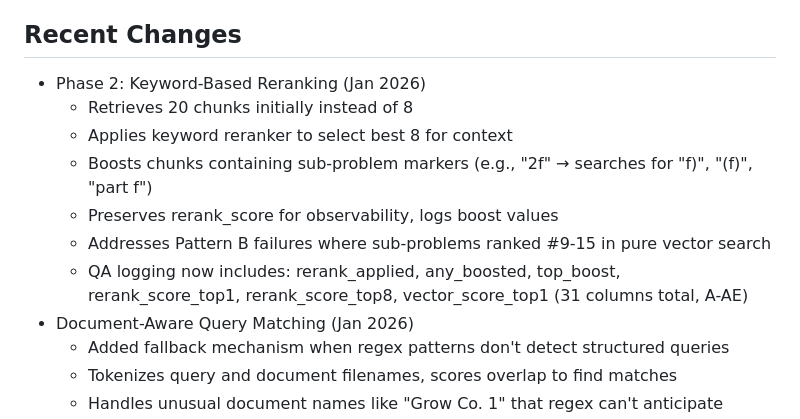
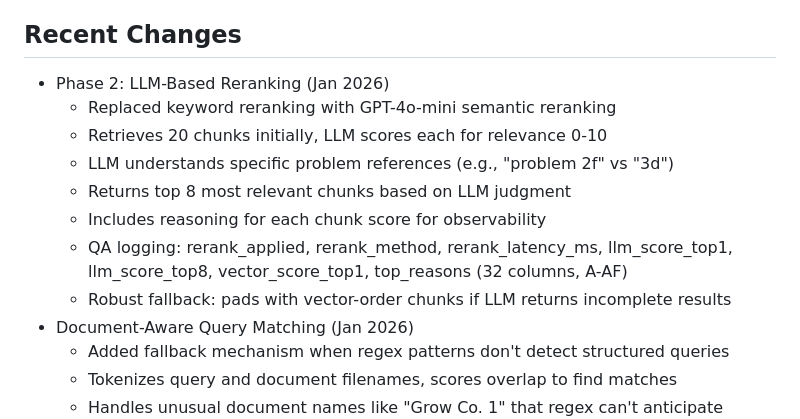
Before and after one commit to simonkle972/maizev2, a Markdown page: replit.md, the part around the change. GitHub-like rendering.

Commit message:
Update reranking method to use LLM for improved relevance scoring
Replaced keyword-based reranking with GPT-4o-mini semantic reranking. Added new QA log columns for reranking method, latency, LLM scores, and reasoning. Implemented fallback for incomplete LLM results.

Replit-Commit-Author: Agent
Replit-Commit-Session-Id: 759ea4ab-05e0-4b03-84ad-e7e68a5fd496
Replit-Commit-Checkpoint-Type: full_checkpoint
Replit-Commit-Event-Id: d4dfeb31-ec88-4bf3-ab33-765674627854
Replit-Commit-Screenshot-Url: https://storage.googleapis.com/screenshot-production-us-central1/2232b023-1f73-451c-b755-13da6a64540c/759ea4ab-05e0-4b03-84ad-e7e68a5fd496/ZAtTYnt
Replit-Helium-Checkpoint-Created: true

```diff
--- a/replit.md
+++ b/replit.md
@@ -68,13 +68,14 @@ maize/
 - PPTX (lecture slides)
 
 ## Recent Changes
-- Phase 2: Keyword-Based Reranking (Jan 2026)
-  - Retrieves 20 chunks initially instead of 8
-  - Applies keyword reranker to select best 8 for context
-  - Boosts chunks containing sub-problem markers (e.g., "2f" → searches for "f)", "(f)", "part f")
-  - Preserves rerank_score for observability, logs boost values
-  - Addresses Pattern B failures where sub-problems ranked #9-15 in pure vector search
-  - QA logging now includes: rerank_applied, any_boosted, top_boost, rerank_score_top1, rerank_score_top8, vector_score_top1 (31 columns total, A-AE)
+- Phase 2: LLM-Based Reranking (Jan 2026)
+  - Replaced keyword reranking with GPT-4o-mini semantic reranking
+  - Retrieves 20 chunks initially, LLM scores each for relevance 0-10
+  - LLM understands specific problem references (e.g., "problem 2f" vs "3d")
+  - Returns top 8 most relevant chunks based on LLM judgment
+  - Includes reasoning for each chunk score for observability
+  - QA logging: rerank_applied, rerank_method, rerank_latency_ms, llm_score_top1, llm_score_top8, vector_score_top1, top_reasons (32 columns, A-AF)
+  - Robust fallback: pads with vector-order chunks if LLM returns incomplete results
 - Document-Aware Query Matching (Jan 2026)
   - Added fallback mechanism when regex patterns don't detect structured queries
   - Tokenizes query and document filenames, scores overlap to find matches
```
